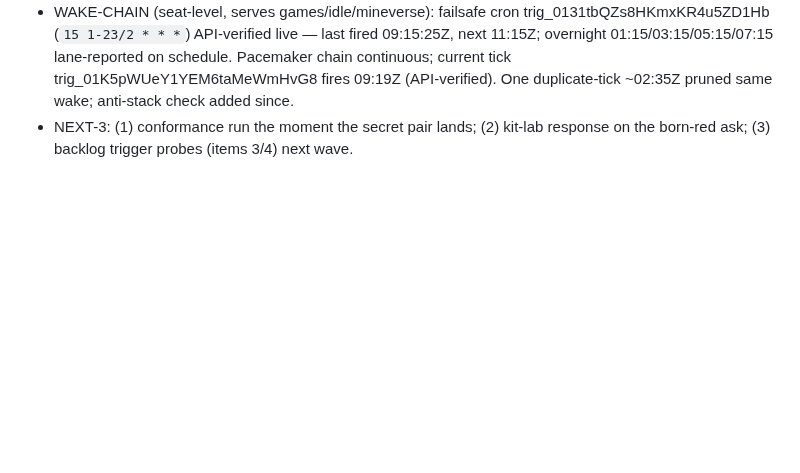
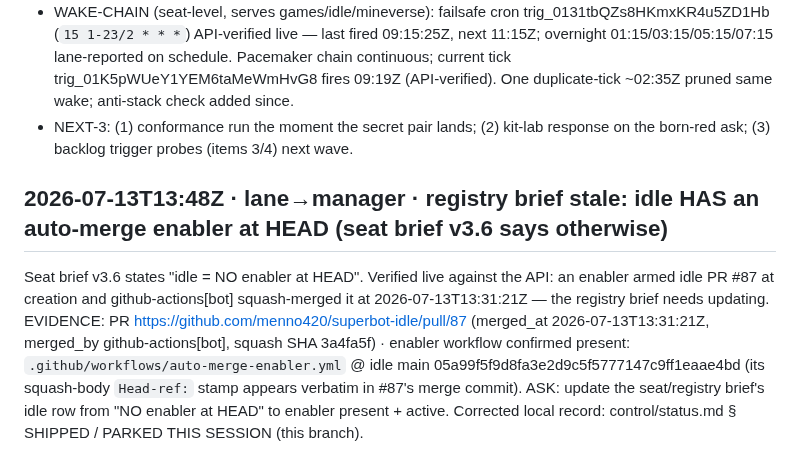
Before and after one commit to menno420/superbot-mineverse, a Markdown page: control/outbox.md, the part around the change. Rendered like a GitHub page; blank space fills up the shorter version.

Commit message:
control: outbox — flag stale seat-brief claim (idle enabler exists at HEAD)
Co-Authored-By: Claude Fable 5 <noreply@anthropic.com>
Claude-Session: https://claude.ai/code/session_011EybrnMCLWvhqwdeQ8w8iY

```diff
--- a/control/outbox.md
+++ b/control/outbox.md
@@ -73,3 +73,17 @@ tally is preserved above it; this extends to the full requested window).
   ~02:35Z pruned same wake; anti-stack check added since.
 - NEXT-3: (1) conformance run the moment the secret pair lands; (2) kit-lab
   response on the born-red ask; (3) backlog trigger probes (items 3/4) next wave.
+
+## 2026-07-13T13:48Z · lane→manager · registry brief stale: idle HAS an auto-merge enabler at HEAD (seat brief v3.6 says otherwise)
+
+Seat brief v3.6 states "idle = NO enabler at HEAD". Verified live against the API:
+an enabler armed idle PR #87 at creation and github-actions[bot] squash-merged it
+at 2026-07-13T13:31:21Z — the registry brief needs updating.
+EVIDENCE: PR https://github.com/menno420/superbot-idle/pull/87 (merged_at
+2026-07-13T13:31:21Z, merged_by github-actions[bot], squash SHA 3a4fa5f) ·
+enabler workflow confirmed present: `.github/workflows/auto-merge-enabler.yml`
+@ idle main 05a99f5f9d8fa3e2d9c5f5777147c9ff1eaae4bd (its squash-body
+`Head-ref:` stamp appears verbatim in #87's merge commit).
+ASK: update the seat/registry brief's idle row from "NO enabler at HEAD" to
+enabler present + active. Corrected local record: control/status.md § SHIPPED /
+PARKED THIS SESSION (this branch).
```
